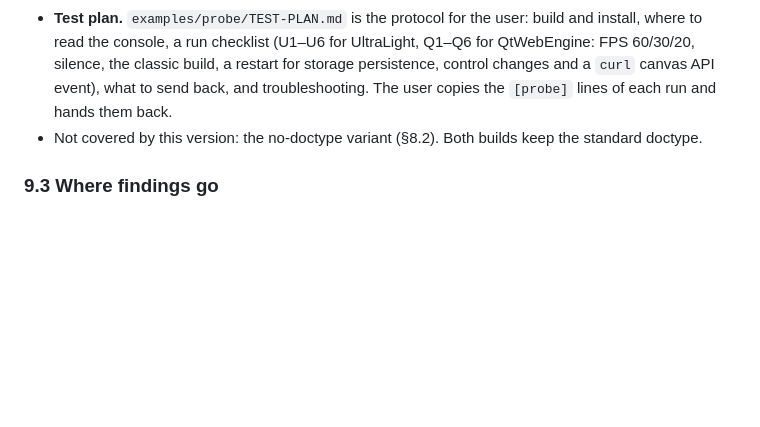
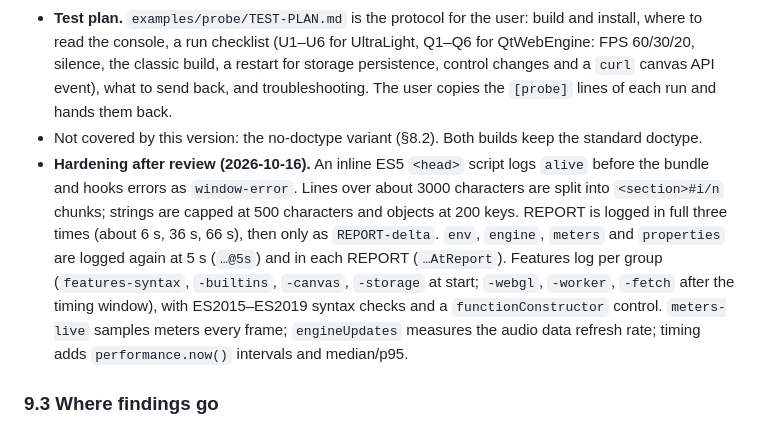
Before and after one commit to ferretwithaberet/srgb-effect-toolkit, a Markdown page: .superpowers/specs/2026-10-13-srgb-effect-kit-design.md, the part around the change. GitHub-like rendering; blank space fills up the shorter version.

```diff
--- a/.superpowers/specs/2026-10-13-srgb-effect-kit-design.md
+++ b/.superpowers/specs/2026-10-13-srgb-effect-kit-design.md
@@ -376,6 +376,7 @@ Every collector is wrapped: a failure logs `<section>-error {message, stack}` an
 - **Canvas status.** The 320×200 canvas shows the title, build tag, `detectRenderer()`, the measured Hz, when the report was logged and the `changed`/`canvas-event` counts, redrawn every second. It confirms the probe is alive; the data is in the console.
 - **Test plan.** `examples/probe/TEST-PLAN.md` is the protocol for the user: build and install, where to read the console, a run checklist (U1–U6 for UltraLight, Q1–Q6 for QtWebEngine: FPS 60/30/20, silence, the classic build, a restart for storage persistence, control changes and a `curl` canvas API event), what to send back, and troubleshooting. The user copies the `[probe]` lines of each run and hands them back.
 - Not covered by this version: the no-doctype variant (§8.2). Both builds keep the standard doctype.
+- **Hardening after review (2026-10-16).** An inline ES5 `<head>` script logs `alive` before the bundle and hooks errors as `window-error`. Lines over about 3000 characters are split into `<section>#i/n` chunks; strings are capped at 500 characters and objects at 200 keys. REPORT is logged in full three times (about 6 s, 36 s, 66 s), then only as `REPORT-delta`. `env`, `engine`, `meters` and `properties` are logged again at 5 s (`…@5s`) and in each REPORT (`…AtReport`). Features log per group (`features-syntax`, `-builtins`, `-canvas`, `-storage` at start; `-webgl`, `-worker`, `-fetch` after the timing window), with ES2015–ES2019 syntax checks and a `functionConstructor` control. `meters-live` samples meters every frame; `engineUpdates` measures the audio data refresh rate; timing adds `performance.now()` intervals and median/p95.
 
 ### 9.3 Where findings go
 
```
Also changed, not shown: examples/probe/TEST-PLAN.md (+47 -15 lines).
